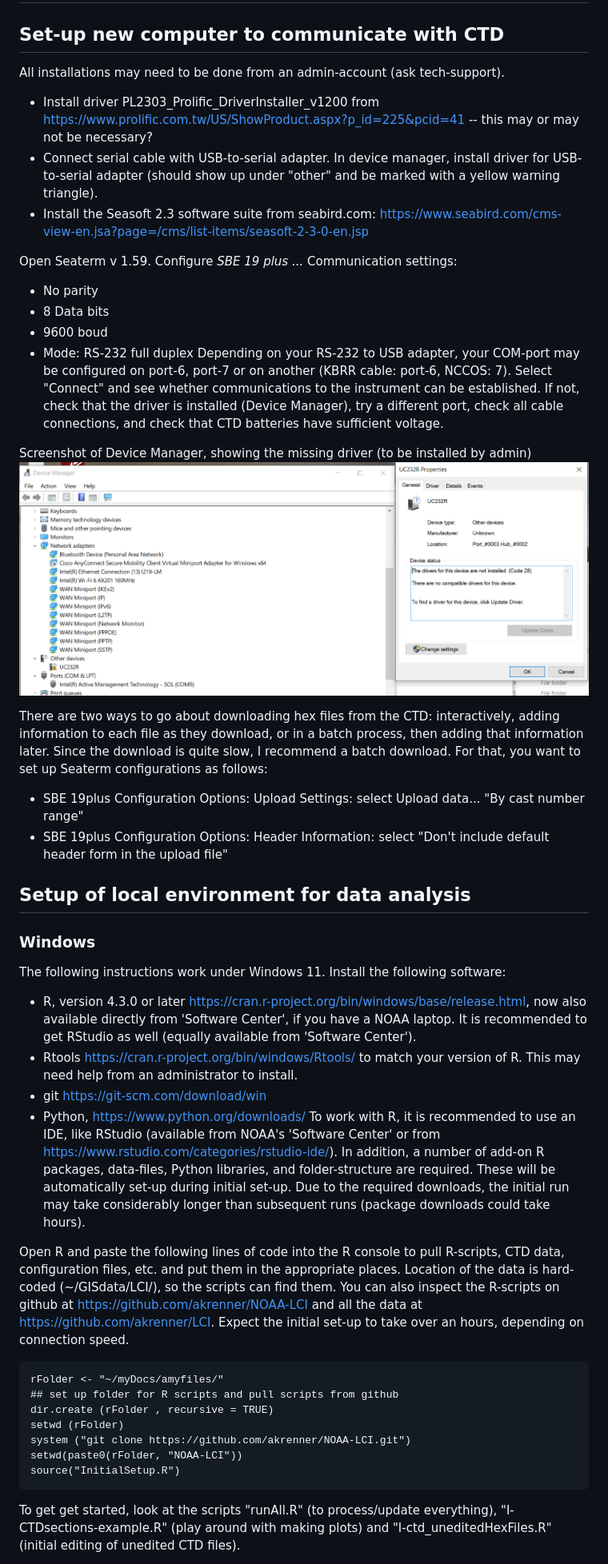
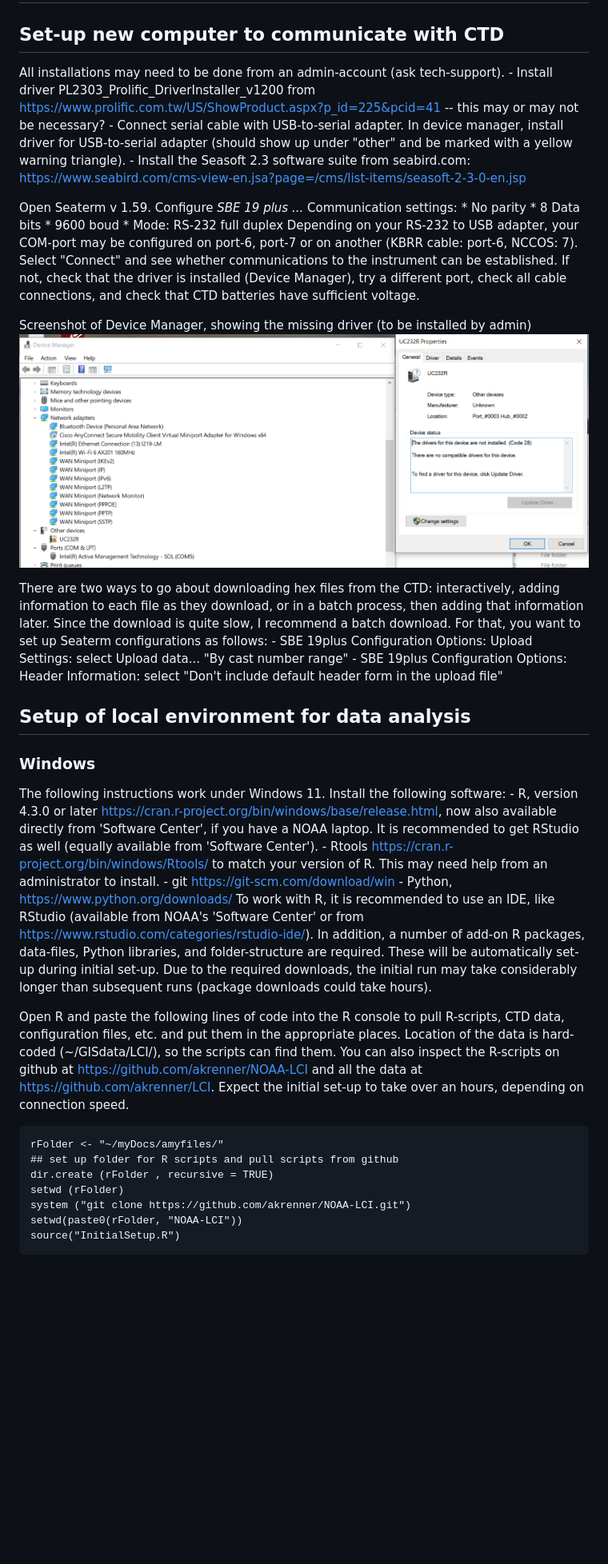
Before and after one commit to akrenner/NOAA-LCI, a Markdown page: Recurring_Oceanographic_Survey-Manual.md, the part around one of its changes. Shown at 80% size. Drawn GitHub-style; blank space fills up the shorter version.

Commit message:
Edits to monthly oceanographic survey manual

`````diff
--- a/Recurring_Oceanographic_Survey-Manual.md
+++ b/Recurring_Oceanographic_Survey-Manual.md
@@ -180,43 +302,69 @@ If an instrument has been newly calibrated but not yet used, place the con-file
 
 ## Set-up new computer to communicate with CTD
 
-All installations may need to be done from an admin-account (ask tech-support).
-- Install driver PL2303_Prolific_DriverInstaller_v1200 from https://www.prolific.com.tw/US/ShowProduct.aspx?p_id=225&pcid=41 -- this may or may not be necessary?
-- Connect serial cable with USB-to-serial adapter. In device manager, install driver for USB-to-serial adapter (should show up under "other" and be marked with a yellow warning triangle).
-- Install the Seasoft 2.3 software suite from seabird.com:  https://www.seabird.com/cms-view-en.jsa?page=/cms/list-items/seasoft-2-3-0-en.jsp
+All installations may need to be done from an admin-account (ask
+tech-support). - Install driver PL2303_Prolific_DriverInstaller_v1200
+from <https://www.prolific.com.tw/US/ShowProduct.aspx?p_id=225&pcid=41>
+-- this may or may not be necessary? - Connect serial cable with
+USB-to-serial adapter. In device manager, install driver for
+USB-to-serial adapter (should show up under "other" and be marked with a
+yellow warning triangle). - Install the Seasoft 2.3 software suite from
+seabird.com:
+<https://www.seabird.com/cms-view-en.jsa?page=/cms/list-items/seasoft-2-3-0-en.jsp>
 
 Open Seaterm v 1.59. Configure *SBE 19 plus ...* Communication settings:
-* No parity
-* 8 Data bits
-* 9600 boud
-* Mode: RS-232 full duplex
-Depending on your RS-232 to USB adapter, your COM-port may be configured on port-6, port-7 or on another (KBRR cable: port-6, NCCOS: 7). Select "Connect" and see whether communications to the instrument can be established. If not, check that the driver is installed (Device Manager), try a different port, check all cable connections, and check that CTD batteries have sufficient voltage.
+\* No parity \* 8 Data bits \* 9600 boud \* Mode: RS-232 full duplex
+Depending on your RS-232 to USB adapter, your COM-port may be configured
+on port-6, port-7 or on another (KBRR cable: port-6, NCCOS: 7). Select
+"Connect" and see whether communications to the instrument can be
+established. If not, check that the driver is installed (Device
+Manager), try a different port, check all cable connections, and check
+that CTD batteries have sufficient voltage.
 
-Screenshot of Device Manager, showing the missing driver (to be installed by admin) ![Alt](manual/DeviceManager-driver.PNG "missing driver")
+Screenshot of Device Manager, showing the missing driver (to be
+installed by admin)
+![Alt](manual/DeviceManager-driver.PNG "missing driver")
 
-There are two ways to go about downloading hex files from the CTD: interactively, adding information to each file as they download, or in a batch process, then adding that information later. Since the download is quite slow, I recommend a batch download. For that, you want to set up Seaterm configurations as follows:
-- SBE 19plus Configuration Options: Upload Settings: select Upload data... "By cast number range"
-- SBE 19plus Configuration Options: Header Information: select "Don't include default header form in the upload file"
-
+There are two ways to go about downloading hex files from the CTD:
+interactively, adding information to each file as they download, or in a
+batch process, then adding that information later. Since the download is
+quite slow, I recommend a batch download. For that, you want to set up
+Seaterm configurations as follows: - SBE 19plus Configuration Options:
+Upload Settings: select Upload data... "By cast number range" - SBE
+19plus Configuration Options: Header Information: select "Don't include
+default header form in the upload file"
 
 ## Setup of local environment for data analysis
 
 ### Windows
 
-The following instructions work under Windows 11. Install the following software:
-<!--- [##]: Install required software. Estimated time: --->
-- R, version 4.3.0 or later https://cran.r-project.org/bin/windows/base/release.html, now also available directly from 'Software Center', if you have a NOAA laptop. It is recommended to get RStudio as well (equally available from 'Software Center').
-- Rtools https://cran.r-project.org/bin/windows/Rtools/ to match your version of R. This may need help from an administrator to install.
-- git https://git-scm.com/download/win
-- Python, https://www.python.org/downloads/
-To work with R, it is recommended to use an IDE, like RStudio (available from NOAA's 'Software Center' or from
-https://www.rstudio.com/categories/rstudio-ide/). In addition, a number of add-on R packages, data-files,
-Python libraries, and folder-structure are required. These will be automatically set-up during initial set-up. Due to the required downloads, the initial run may take considerably longer than subsequent runs (package downloads could take hours).
+The following instructions work under Windows 11. Install the following
+software: <!--- [##]: Install required software. Estimated time: ---> -
+R, version 4.3.0 or later
+<https://cran.r-project.org/bin/windows/base/release.html>, now also
+available directly from 'Software Center', if you have a NOAA laptop. It
+is recommended to get RStudio as well (equally available from 'Software
+Center'). - Rtools <https://cran.r-project.org/bin/windows/Rtools/> to
+match your version of R. This may need help from an administrator to
+install. - git <https://git-scm.com/download/win> - Python,
+<https://www.python.org/downloads/> To work with R, it is recommended to
+use an IDE, like RStudio (available from NOAA's 'Software Center' or
+from <https://www.rstudio.com/categories/rstudio-ide/>). In addition, a
+number of add-on R packages, data-files, Python libraries, and
+folder-structure are required. These will be automatically set-up during
+initial set-up. Due to the required downloads, the initial run may take
+considerably longer than subsequent runs (package downloads could take
+hours).
 
-Open R and paste the following lines of code into the R console to pull R-scripts, CTD data, configuration files, etc. and put them in the appropriate places. Location of the data is hard-coded (\~/GISdata/LCI/), so the scripts can find them. You can also inspect the R-scripts on github at https://github.com/akrenner/NOAA-LCI and all the data at https://github.com/akrenner/LCI. Expect the initial set-up to take over an hours, depending on connection speed.
+Open R and paste the following lines of code into the R console to pull
+R-scripts, CTD data, configuration files, etc. and put them in the
+appropriate places. Location of the data is hard-coded
+(\~/GISdata/LCI/), so the scripts can find them. You can also inspect
+the R-scripts on github at <https://github.com/akrenner/NOAA-LCI> and
+all the data at <https://github.com/akrenner/LCI>. Expect the initial
+set-up to take over an hours, depending on connection speed.
 
-
-````
+```
 rFolder <- "~/myDocs/amyfiles/"
 ## set up folder for R scripts and pull scripts from github
 dir.create (rFolder , recursive = TRUE)
@@ -224,6 +372,5 @@ setwd (rFolder)
 system ("git clone https://github.com/akrenner/NOAA-LCI.git")
 setwd(paste0(rFolder, "NOAA-LCI"))
 source("InitialSetup.R")
-````
-To get get started, look at the scripts "runAll.R" (to process/update everything), "I-CTDsections-example.R" (play around with making plots) and "I-ctd\_uneditedHexFiles.R" (initial editing of unedited CTD files).
+```
 
`````
Also changed, not shown: other parts of Recurring_Oceanographic_Survey-Manual.md (+251 -95 lines).
